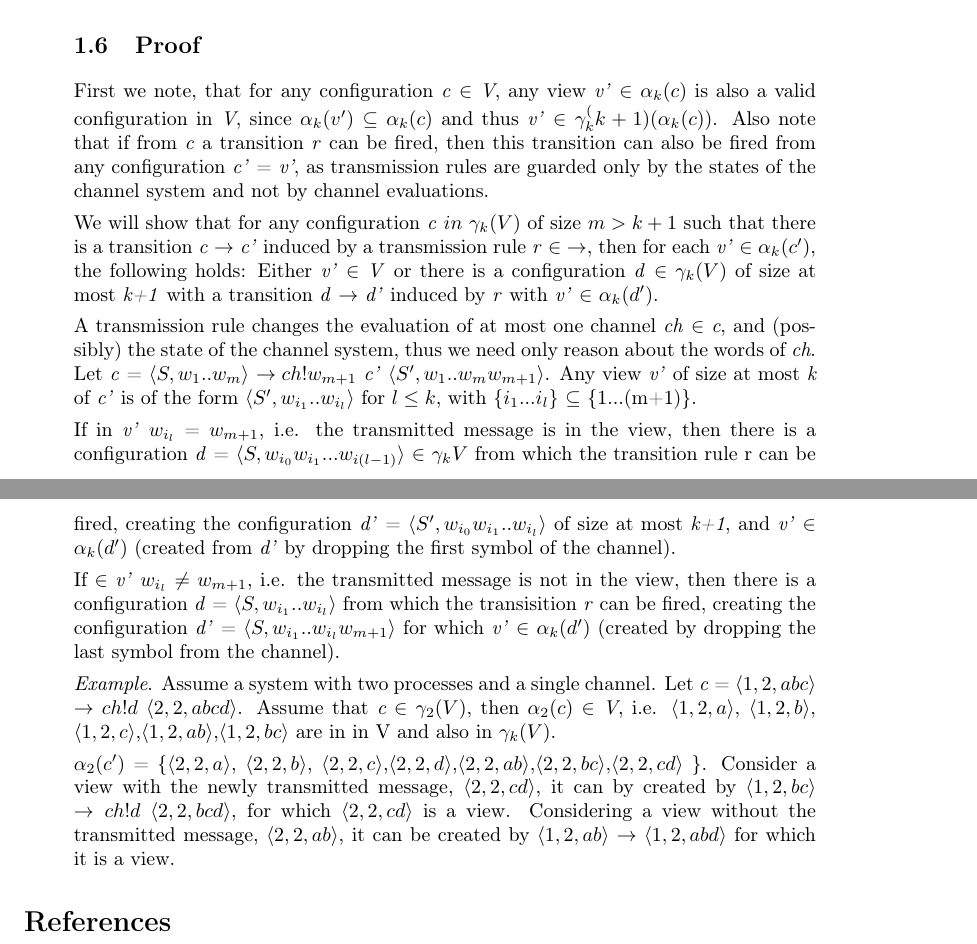
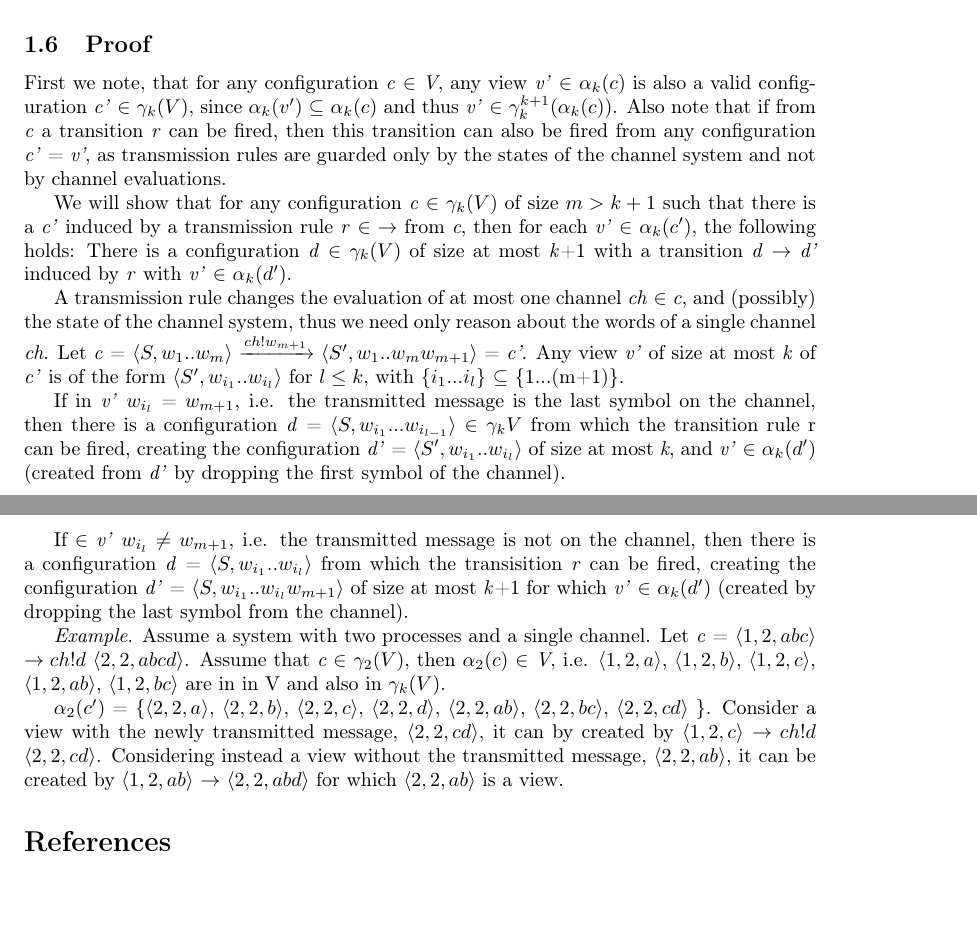
Before and after one commit to sharyari/exjobb, a LaTeX document (rapport/report.tex, which reads rapport/intro.tex): two parts of pages 4 and 5 of 5, joined at a grey line, cut so that both start at the same text, the shorter picture padded with empty space. Compiled offline with pdfLaTeX.

Commit message:
Polished the proof

```diff
--- a/rapport/intro.tex
+++ b/rapport/intro.tex
@@ -111,25 +111,24 @@ The post of the set V contains
 ($s_1$, $r_1$, ab, a) $\rightarrow$ ($s_1$, $r_2$, ab, $\epsilon$), since $\langle$$r_1$,$c_2?m$,$r_2$$\rangle$ $\in$ $\delta$.
 \item
 and so on.
-
+\end{itemize}
 
 \subsection{Proof}
-First we note, that for any configuration \e{c} $\in$ \e{V}, any view \e{v'} $\in$ $\alpha_k(c)$ is also a valid configuration in \e{V}, since $\alpha_k(v')$ $\subseteq$ $\alpha_k(c)$ and thus \e{v'} $\in$ $\gamma_k^(k+1)(\alpha_k(c))$. Also note that if from \e{c} a transition \e{r} can be fired, then this transition can also be fired from any configuration \e{c'} = \e{v'}, as transmission rules are guarded only by the states of the channel system and not by channel evaluations.
+First we note, that for any configuration \e{c} $\in$ \e{V}, any view \e{v'} $\in$ $\alpha_k(c)$ is also a valid configuration \e{c'} $\in$ $\gamma_k(V)$, since $\alpha_k(v')$ $\subseteq$ $\alpha_k(c)$ and thus \e{v'} $\in$ $\gamma_k^{k+1}(\alpha_k(c))$. Also note that if from \e{c} a transition \e{r} can be fired, then this transition can also be fired from any configuration \e{c'} = \e{v'}, as transmission rules are guarded only by the states of the channel system and not by channel evaluations.
 
-We will show that for any configuration \e{c} $in$ $\gamma_k(V)$ of size $m > k + 1$ such that there is a transition \e{c} $\rightarrow$ \e{c'} induced by a transmission rule \e{r} $\in$ $\rightarrow$, then for each \e{v'} $\in$ $\alpha_k(c')$, the following holds: Either \e{v'} $\in$ \e{V} or there is a configuration \e{d} $\in$ $\gamma_k(V)$ of size at most \e{k+1} with a transition \e{d} $\rightarrow$ \e{d'} induced by \e{r} with \e{v'} $\in$ $\alpha_k(d')$.
+We will show that for any configuration \e{c} $\in$ $\gamma_k(V)$ of size $m > k + 1$ such that there is a \e{c'} induced by a transmission rule \e{r} $\in$ $\rightarrow$ from \e{c}, then for each \e{v'} $\in$ $\alpha_k(c')$, the following holds: There is a configuration \e{d} $\in$ $\gamma_k(V)$ of size at most \e{k}+1 with a transition \e{d} $\rightarrow$ \e{d'} induced by \e{r} with \e{v'} $\in$ $\alpha_k(d')$.
 
-A transmission rule changes the evaluation of at most one channel \e{ch} $\in$ \e{c}, and (possibly) the state of the channel system, thus we need only reason about the words of \e{ch}.
-Let \e{c} = $\conf{S, w_1..w_m}$ $\rightarrow{ch!w_{m+1}}$ \e{c'} $\conf{S', w_1..w_mw_{m+1}}$. Any view \e{v'} of size at most \e{k} of \e{c'} is of the form $\conf{S',w_{i_1}..w_{i_l}}$ for $l \leq k$, with $\{i_1...i_l\}$ $\subseteq$ \{1...(m+1)\}.
+A transmission rule changes the evaluation of at most one channel \e{ch} $\in$ \e{c}, and (possibly) the state of the channel system, thus we need only reason about the words of a single channel \e{ch}.
+Let \e{c} = $\conf{S, w_1..w_m}$ $\xrightarrow{ch!w_{m+1}}$ $\conf{S', w_1..w_mw_{m+1}}$ = \e{c'}. Any view \e{v'} of size at most \e{k} of \e{c'} is of the form $\conf{S',w_{i_1}..w_{i_l}}$ for $l \leq k$, with $\{i_1...i_l\}$ $\subseteq$ \{1...(m+1)\}.
 
-If in \e{v'} $w_{i_l}$ = $w_{m+1}$, i.e. the transmitted message is in the view, then there is a configuration \e{d} = $\conf{S, w_{i_0}w_{i_1}...w_{i(l-1)}}$ $\in$ $\gamma_k{V}$ from which the transition rule r can be fired, creating the configuration \e{d'} = $\conf{S', w_{i_0}w_{i_1}..w_{i_l}}$ of size at most \e{k+1}, and \e{v'} $\in$ $\alpha_k(d')$ (created from \e{d'} by dropping the first symbol of the channel).
+If in \e{v'} $w_{i_l}$ = $w_{m+1}$, i.e. the transmitted message is the last symbol on the channel, then there is a configuration \e{d} = $\conf{S, w_{i_1}...w_{i_{l-1}}}$ $\in$ $\gamma_k{V}$ from which the transition rule r can be fired, creating the configuration \e{d'} = $\conf{S', w_{i_1}..w_{i_l}}$ of size at most \e{k}, and \e{v'} $\in$ $\alpha_k(d')$ (created from \e{d'} by dropping the first symbol of the channel).
 
-If $\in$ \e{v'} $w_{i_l}$ $\neq$ $w_{m+1}$, i.e. the transmitted message is not in the view, then there is a configuration \e{d} = $\conf{S, w_{i_1}..w_{i_l}}$ from which the transisition \e{r} can be fired, creating the configuration \e{d'} = $\conf{S, w_{i_1}..w_{i_l}w_{m+1}}$ for which \e{v'} $\in$ $\alpha_k(d')$ (created by dropping the last symbol from the channel).
+If $\in$ \e{v'} $w_{i_l}$ $\neq$ $w_{m+1}$, i.e. the transmitted message is not on the channel, then there is a configuration \e{d} = $\conf{S, w_{i_1}..w_{i_l}}$ from which the transisition \e{r} can be fired, creating the configuration \e{d'} = $\conf{S, w_{i_1}..w_{i_l}w_{m+1}}$ of size at most \e{k}+1 for which \e{v'} $\in$ $\alpha_k(d')$ (created by dropping the last symbol from the channel).
 
 
 \e{Example}. Assume a system with two processes and a single channel. Let \e{c} = $\conf{1,2,abc}$ $\rightarrow{ch!d}$ $\conf{2,2,abcd}$. Assume that $\e{c}$ $\in$ $\gamma_2(V)$, then $\alpha_2(c)$ $\in$ \e{V}, i.e.
-$\conf{1,2,a}$, $\conf{1,2,b}$, $\conf{1,2,c}$,$\conf{1,2,ab}$,$\conf{1,2,bc}$ are in in V and also in $\gamma_k(V)$.
+$\conf{1,2,a}$, $\conf{1,2,b}$, $\conf{1,2,c}$, $\conf{1,2,ab}$, $\conf{1,2,bc}$ are in in V and also in $\gamma_k(V)$.
 
-$\alpha_2(c')$ = \{$\conf{2,2,a}$, $\conf{2,2,b}$, $\conf{2,2,c}$,$\conf{2,2,d}$,$\conf{2,2,ab}$,$\conf{2,2,bc}$,$\conf{2,2,cd}$ \}. Consider a view with the newly transmitted message, $\conf{2,2,cd}$, it can by created by $\conf{1,2,bc}$ $\rightarrow{ch!d}$ $\conf{2,2,bcd}$, for which $\conf{2,2,cd}$ is a view. Considering a view without the transmitted message, $\conf{2,2,ab}$, it can be created by
-$\conf{1,2,ab}$ $\rightarrow$ $\conf{1,2,abd}$ for which it is a view.
+$\alpha_2(c')$ = \{$\conf{2,2,a}$, $\conf{2,2,b}$, $\conf{2,2,c}$, $\conf{2,2,d}$, $\conf{2,2,ab}$, $\conf{2,2,bc}$, $\conf{2,2,cd}$ \}. Consider a view with the newly transmitted message, $\conf{2,2,cd}$, it can by created by $\conf{1,2,c}$ $\rightarrow{ch!d}$ $\conf{2,2,cd}$. Considering instead a view without the transmitted message, $\conf{2,2,ab}$, it can be created by $\conf{1,2,ab}$ $\rightarrow$ $\conf{2,2,abd}$ for which $\conf{2,2,ab}$ is a view.
 
 \end{itemize}
```
